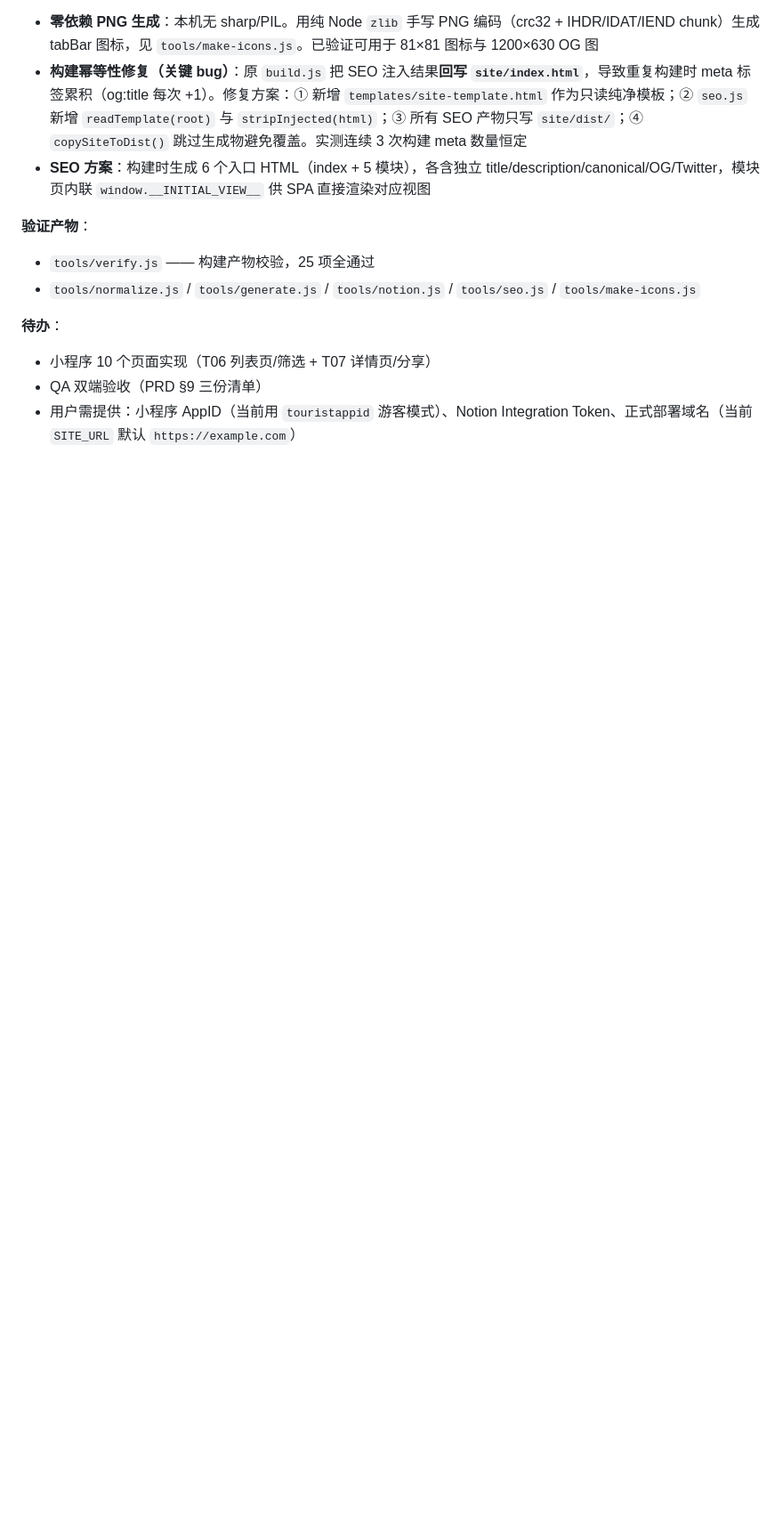
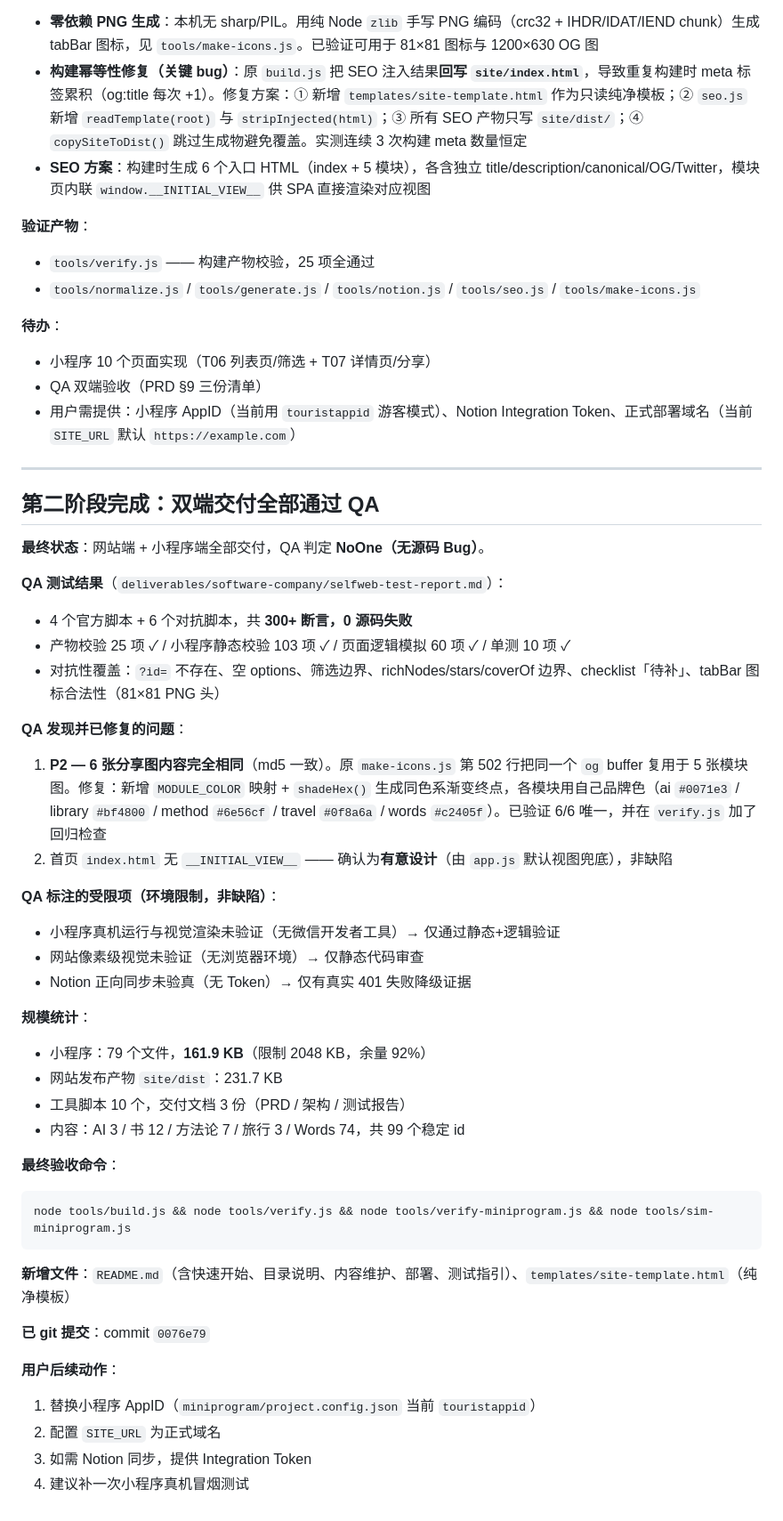
Before and after one commit to zeizeijie/selfweb, a Markdown page: .workbuddy-ai/memory/2026-09-30.md, the part around the change. Shown at 89% size. Drawn GitHub-style; blank space fills up the shorter version.

Commit message:
docs: 补充 README 与回归检查
- README.md：快速开始 / 目录结构 / 内容维护 / 部署 / 测试指引
- verify.js：新增「6 张分享图内容互不相同」回归检查
- make-icons.js：模块分享图使用各自品牌色（修复 6 图重复）

````diff
--- a/.workbuddy-ai/memory/2026-09-30.md
+++ b/.workbuddy-ai/memory/2026-09-30.md
@@ -68,3 +68,44 @@
 - 小程序 10 个页面实现（T06 列表页/筛选 + T07 详情页/分享）
 - QA 双端验收（PRD §9 三份清单）
 - 用户需提供：小程序 AppID（当前用 `touristappid` 游客模式）、Notion Integration Token、正式部署域名（当前 `SITE_URL` 默认 `https://example.com`）
+
+---
+
+## 第二阶段完成：双端交付全部通过 QA
+
+**最终状态**：网站端 + 小程序端全部交付，QA 判定 **NoOne（无源码 Bug）**。
+
+**QA 测试结果**（`deliverables/software-company/selfweb-test-report.md`）：
+- 4 个官方脚本 + 6 个对抗脚本，共 **300+ 断言，0 源码失败**
+- 产物校验 25 项 ✓ / 小程序静态校验 103 项 ✓ / 页面逻辑模拟 60 项 ✓ / 单测 10 项 ✓
+- 对抗性覆盖：`?id=` 不存在、空 options、筛选边界、richNodes/stars/coverOf 边界、checklist「待补」、tabBar 图标合法性（81×81 PNG 头）
+
+**QA 发现并已修复的问题**：
+1. **P2 — 6 张分享图内容完全相同**（md5 一致）。原 `make-icons.js` 第 502 行把同一个 `og` buffer 复用于 5 张模块图。修复：新增 `MODULE_COLOR` 映射 + `shadeHex()` 生成同色系渐变终点，各模块用自己品牌色（ai `#0071e3` / library `#bf4800` / method `#6e56cf` / travel `#0f8a6a` / words `#c2405f`）。已验证 6/6 唯一，并在 `verify.js` 加了回归检查
+2. 首页 `index.html` 无 `__INITIAL_VIEW__` —— 确认为**有意设计**（由 `app.js` 默认视图兜底），非缺陷
+
+**QA 标注的受限项（环境限制，非缺陷）**：
+- 小程序真机运行与视觉渲染未验证（无微信开发者工具）→ 仅通过静态+逻辑验证
+- 网站像素级视觉未验证（无浏览器环境）→ 仅静态代码审查
+- Notion 正向同步未验真（无 Token）→ 仅有真实 401 失败降级证据
+
+**规模统计**：
+- 小程序：79 个文件，**161.9 KB**（限制 2048 KB，余量 92%）
+- 网站发布产物 `site/dist`：231.7 KB
+- 工具脚本 10 个，交付文档 3 份（PRD / 架构 / 测试报告）
+- 内容：AI 3 / 书 12 / 方法论 7 / 旅行 3 / Words 74，共 99 个稳定 id
+
+**最终验收命令**：
+```bash
+node tools/build.js && node tools/verify.js && node tools/verify-miniprogram.js && node tools/sim-miniprogram.js
+```
+
+**新增文件**：`README.md`（含快速开始、目录说明、内容维护、部署、测试指引）、`templates/site-template.html`（纯净模板）
+
+**已 git 提交**：commit `0076e79`
+
+**用户后续动作**：
+1. 替换小程序 AppID（`miniprogram/project.config.json` 当前 `touristappid`）
+2. 配置 `SITE_URL` 为正式域名
+3. 如需 Notion 同步，提供 Integration Token
+4. 建议补一次小程序真机冒烟测试
````
Also changed, not shown: README.md (added, +128 -0 lines).
